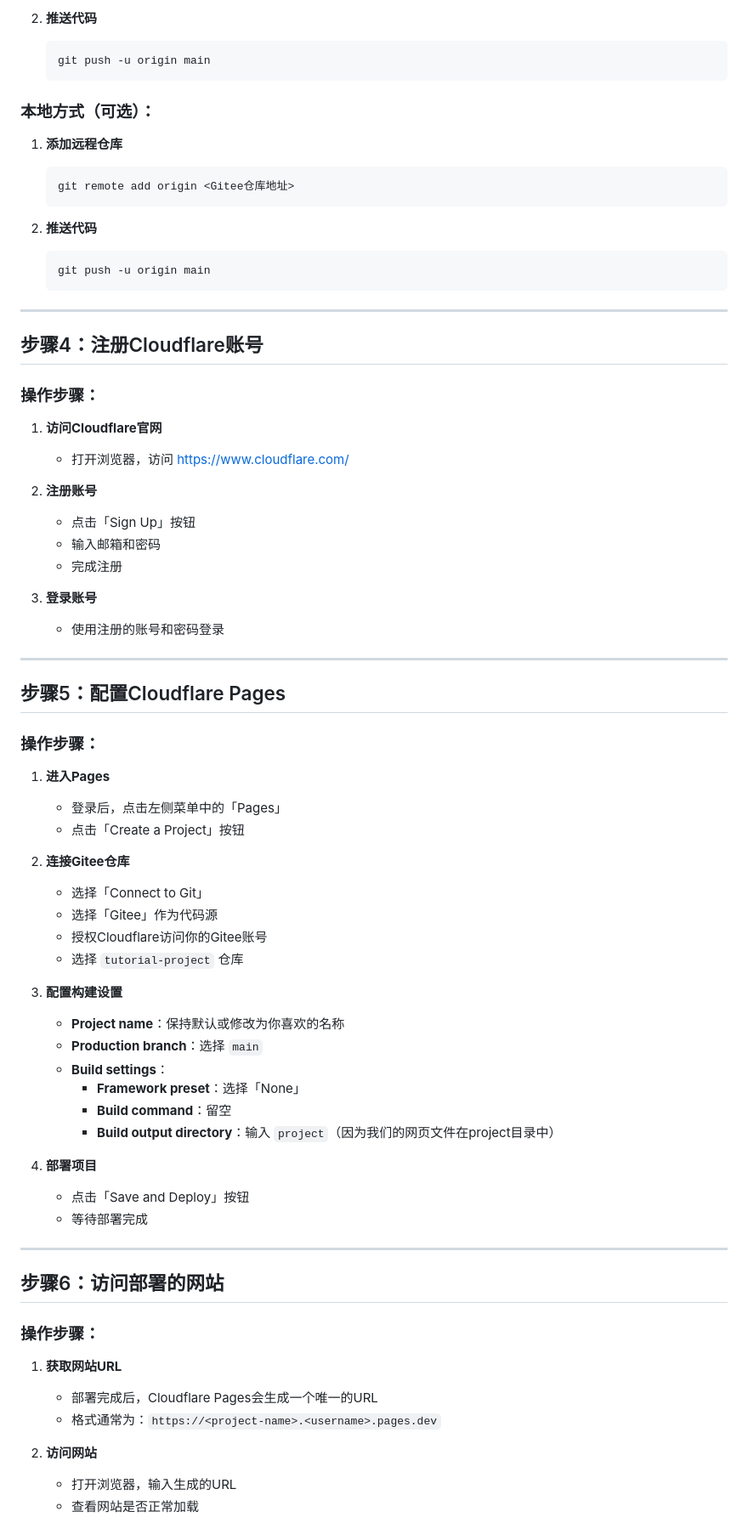
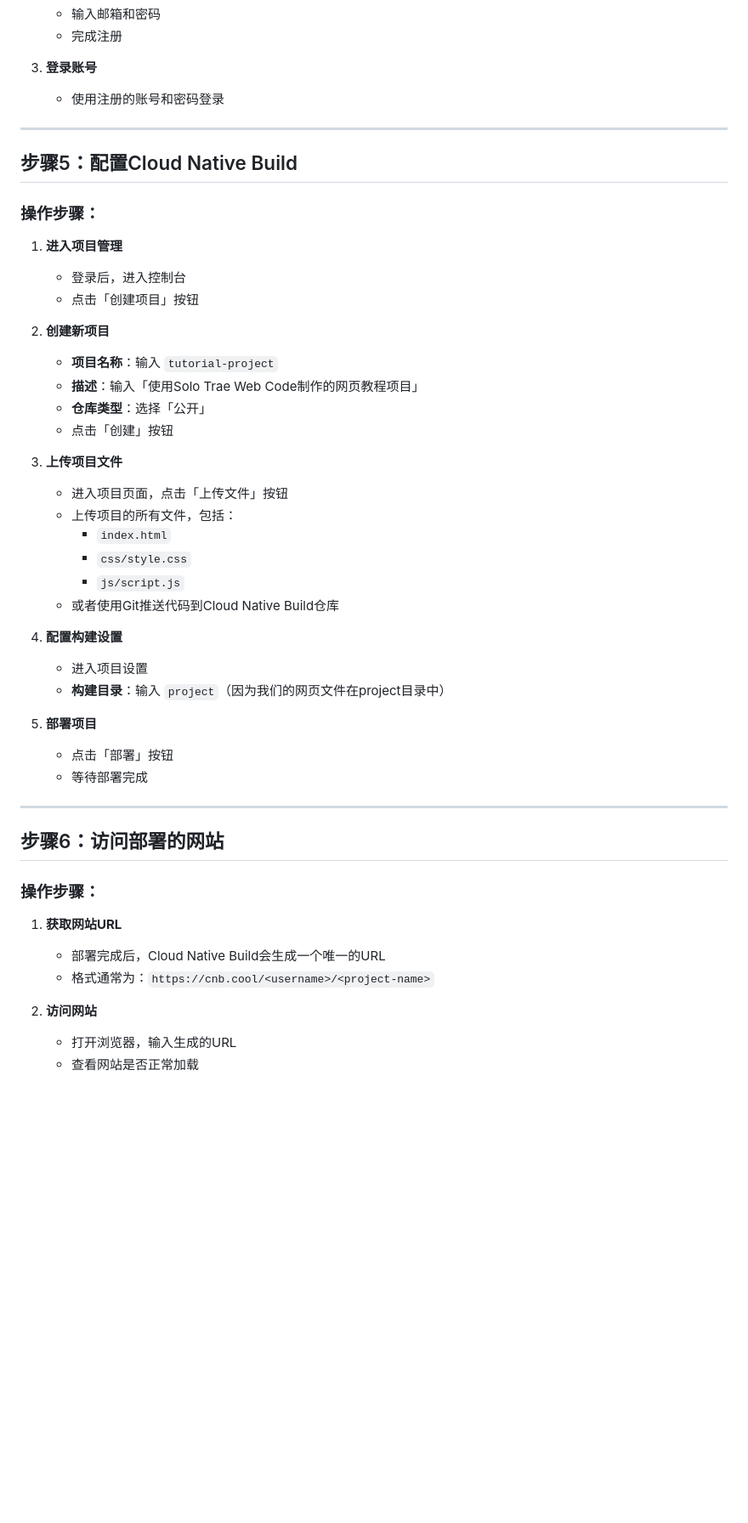
Before and after one commit to slowdown87/tutorial-project, a Markdown page: docs/chapter04/section01.md, the part around one of its changes. Shown at 85% size. Rendered like a GitHub page; blank space fills up the shorter version.

````diff
--- a/docs/chapter04/section01.md
+++ b/docs/chapter04/section01.md
@@ -117,31 +83,3 @@
-2. **推送代码**
-   ```bash
-   git push -u origin main
-   ```
-
-### 本地方式（可选）：
-
-1. **添加远程仓库**
-   ```bash
-   git remote add origin <Gitee仓库地址>
-   ```
-
-2. **推送代码**
-   ```bash
-   git push -u origin main
-   ```
-
----
-
-## 步骤4：注册Cloudflare账号
-
-### 操作步骤：
-
-1. **访问Cloudflare官网**
-   - 打开浏览器，访问 [https://www.cloudflare.com/](https://www.cloudflare.com/)
-
-2. **注册账号**
-   - 点击「Sign Up」按钮
    - 输入邮箱和密码
    - 完成注册
 
@@ -150,30 +88,34 @@
 
 ---
 
-## 步骤5：配置Cloudflare Pages
+## 步骤5：配置Cloud Native Build
 
 ### 操作步骤：
 
-1. **进入Pages**
-   - 登录后，点击左侧菜单中的「Pages」
-   - 点击「Create a Project」按钮
+1. **进入项目管理**
+   - 登录后，进入控制台
+   - 点击「创建项目」按钮
 
-2. **连接Gitee仓库**
-   - 选择「Connect to Git」
-   - 选择「Gitee」作为代码源
-   - 授权Cloudflare访问你的Gitee账号
-   - 选择 `tutorial-project` 仓库
+2. **创建新项目**
+   - **项目名称**：输入 `tutorial-project`
+   - **描述**：输入「使用Solo Trae Web Code制作的网页教程项目」
+   - **仓库类型**：选择「公开」
+   - 点击「创建」按钮
 
-3. **配置构建设置**
-   - **Project name**：保持默认或修改为你喜欢的名称
-   - **Production branch**：选择 `main`
-   - **Build settings**：
-     - **Framework preset**：选择「None」
-     - **Build command**：留空
-     - **Build output directory**：输入 `project`（因为我们的网页文件在project目录中）
+3. **上传项目文件**
+   - 进入项目页面，点击「上传文件」按钮
+   - 上传项目的所有文件，包括：
+     - `index.html`
+     - `css/style.css`
+     - `js/script.js`
+   - 或者使用Git推送代码到Cloud Native Build仓库
 
-4. **部署项目**
-   - 点击「Save and Deploy」按钮
+4. **配置构建设置**
+   - 进入项目设置
+   - **构建目录**：输入 `project`（因为我们的网页文件在project目录中）
+
+5. **部署项目**
+   - 点击「部署」按钮
    - 等待部署完成
 
 ---
@@ -183,8 +125,8 @@
 ### 操作步骤：
 
 1. **获取网站URL**
-   - 部署完成后，Cloudflare Pages会生成一个唯一的URL
-   - 格式通常为：`https://<project-name>.<username>.pages.dev`
+   - 部署完成后，Cloud Native Build会生成一个唯一的URL
+   - 格式通常为：`https://cnb.cool/<username>/<project-name>`
 
 2. **访问网站**
    - 打开浏览器，输入生成的URL
````
Also changed, not shown: other parts of docs/chapter04/section01.md (+43 -77 lines).
